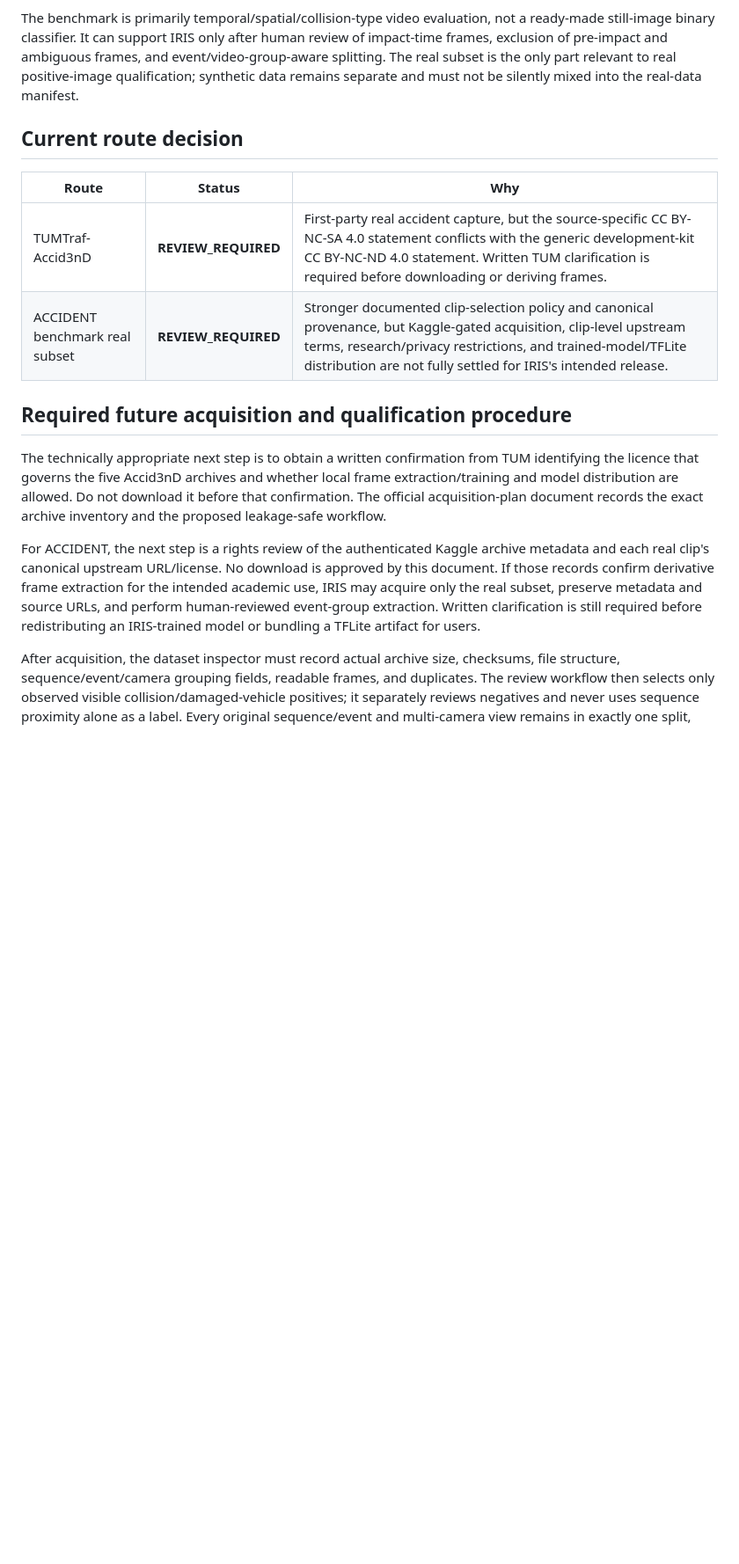
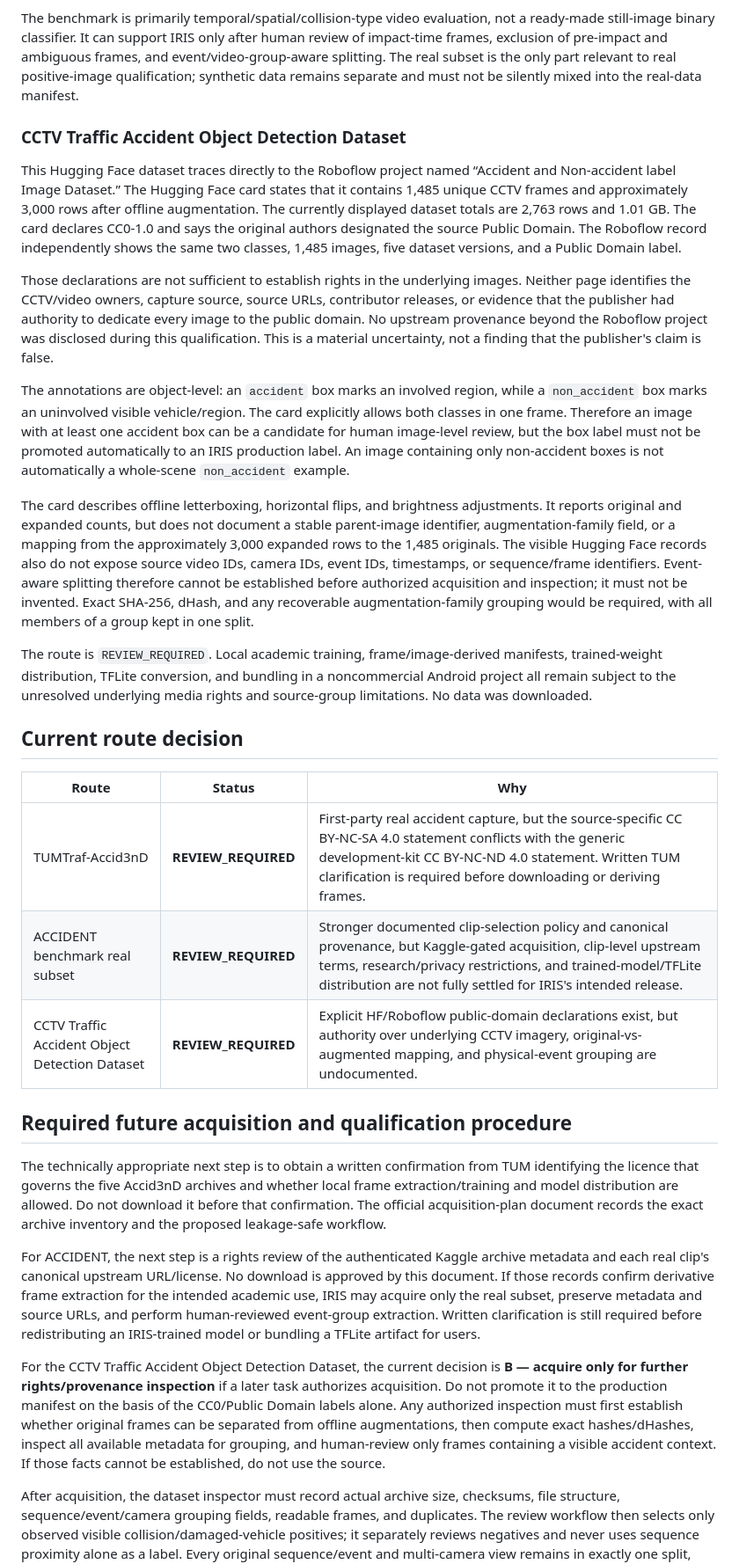
Before and after one commit to samikshanaikwad/IRIS-AI, a Markdown page: docs/ACCIDENT_DATASET_QUALIFICATION.md, the part around one of its changes. Shown at 88% size. Rendered like a GitHub page; blank space fills up the shorter version.

Commit message:
TASK 006: qualify CCTV accident dataset

```diff
--- a/docs/ACCIDENT_DATASET_QUALIFICATION.md
+++ b/docs/ACCIDENT_DATASET_QUALIFICATION.md
@@ -108,12 +109,54 @@ frames, and event/video-group-aware splitting. The real subset is the only
 part relevant to real positive-image qualification; synthetic data remains
 separate and must not be silently mixed into the real-data manifest.
 
+### CCTV Traffic Accident Object Detection Dataset
+
+This Hugging Face dataset traces directly to the Roboflow project named
+“Accident and Non-accident label Image Dataset.” The Hugging Face card states
+that it contains 1,485 unique CCTV frames and approximately 3,000 rows after
+offline augmentation. The currently displayed dataset totals are 2,763 rows
+and 1.01 GB. The card declares CC0-1.0 and says the original authors
+designated the source Public Domain. The Roboflow record independently shows
+the same two classes, 1,485 images, five dataset versions, and a Public Domain
+label.
+
+Those declarations are not sufficient to establish rights in the underlying
+images. Neither page identifies the CCTV/video owners, capture source, source
+URLs, contributor releases, or evidence that the publisher had authority to
+dedicate every image to the public domain. No upstream provenance beyond the
+Roboflow project was disclosed during this qualification. This is a material
+uncertainty, not a finding that the publisher's claim is false.
+
+The annotations are object-level: an `accident` box marks an involved region,
+while a `non_accident` box marks an uninvolved visible vehicle/region. The
+card explicitly allows both classes in one frame. Therefore an image with at
+least one accident box can be a candidate for human image-level review, but
+the box label must not be promoted automatically to an IRIS production label.
+An image containing only non-accident boxes is not automatically a whole-scene
+`non_accident` example.
+
+The card describes offline letterboxing, horizontal flips, and brightness
+adjustments. It reports original and expanded counts, but does not document a
+stable parent-image identifier, augmentation-family field, or a mapping from
+the approximately 3,000 expanded rows to the 1,485 originals. The visible
+Hugging Face records also do not expose source video IDs, camera IDs, event IDs,
+timestamps, or sequence/frame identifiers. Event-aware splitting therefore
+cannot be established before authorized acquisition and inspection; it must
+not be invented. Exact SHA-256, dHash, and any recoverable augmentation-family
+grouping would be required, with all members of a group kept in one split.
+
+The route is `REVIEW_REQUIRED`. Local academic training, frame/image-derived
+manifests, trained-weight distribution, TFLite conversion, and bundling in a
+noncommercial Android project all remain subject to the unresolved underlying
+media rights and source-group limitations. No data was downloaded.
+
 ## Current route decision
 
 | Route | Status | Why |
 | --- | --- | --- |
 | TUMTraf-Accid3nD | **REVIEW_REQUIRED** | First-party real accident capture, but the source-specific CC BY-NC-SA 4.0 statement conflicts with the generic development-kit CC BY-NC-ND 4.0 statement. Written TUM clarification is required before downloading or deriving frames. |
 | ACCIDENT benchmark real subset | **REVIEW_REQUIRED** | Stronger documented clip-selection policy and canonical provenance, but Kaggle-gated acquisition, clip-level upstream terms, research/privacy restrictions, and trained-model/TFLite distribution are not fully settled for IRIS's intended release. |
+| CCTV Traffic Accident Object Detection Dataset | **REVIEW_REQUIRED** | Explicit HF/Roboflow public-domain declarations exist, but authority over underlying CCTV imagery, original-vs-augmented mapping, and physical-event grouping are undocumented. |
 
 ## Required future acquisition and qualification procedure
 
@@ -131,6 +174,15 @@ real subset, preserve metadata and source URLs, and perform human-reviewed
 event-group extraction. Written clarification is still required before
 redistributing an IRIS-trained model or bundling a TFLite artifact for users.
 
+For the CCTV Traffic Accident Object Detection Dataset, the current decision
+is **B — acquire only for further rights/provenance inspection** if a later
+task authorizes acquisition. Do not promote it to the production manifest on
+the basis of the CC0/Public Domain labels alone. Any authorized inspection
+must first establish whether original frames can be separated from offline
+augmentations, then compute exact hashes/dHashes, inspect all available
+metadata for grouping, and human-review only frames containing a visible
+accident context. If those facts cannot be established, do not use the source.
+
 After acquisition, the dataset inspector must record actual archive size,
 checksums, file structure, sequence/event/camera grouping fields, readable
 frames, and duplicates. The review workflow then selects only observed visible
```
Also changed, not shown: other parts of docs/ACCIDENT_DATASET_QUALIFICATION.md (+1 -0 lines).
